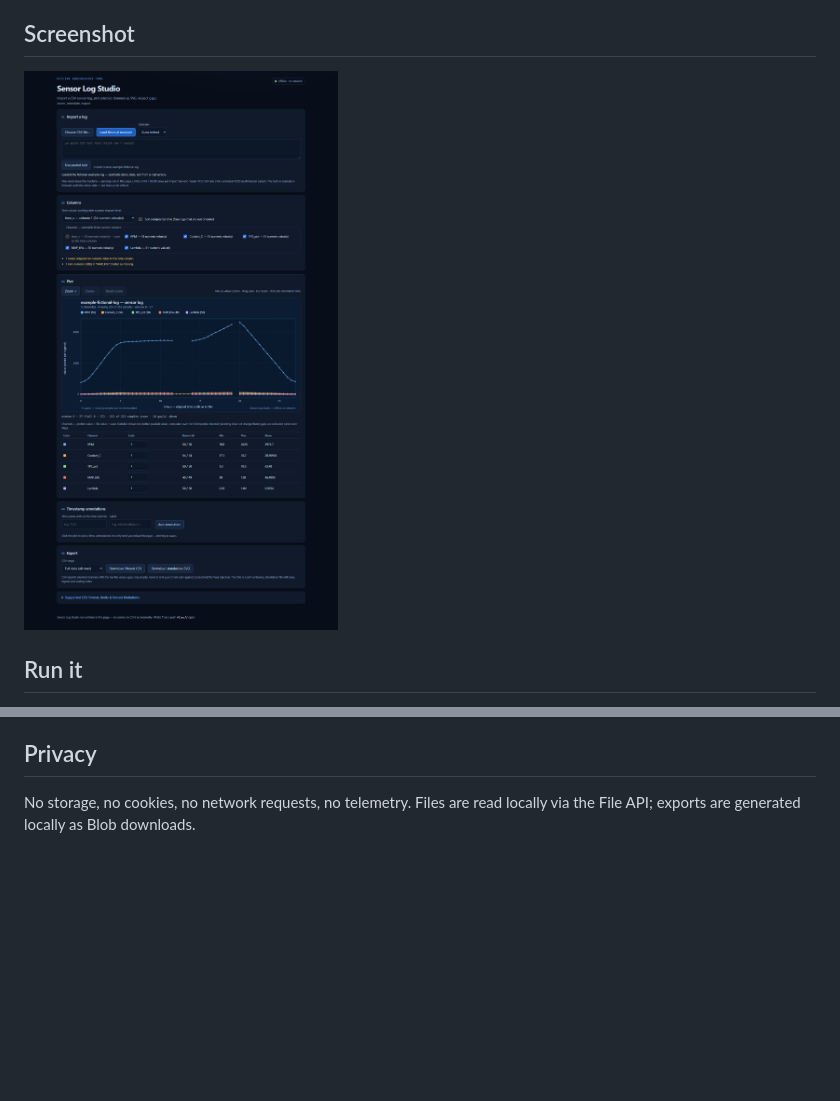
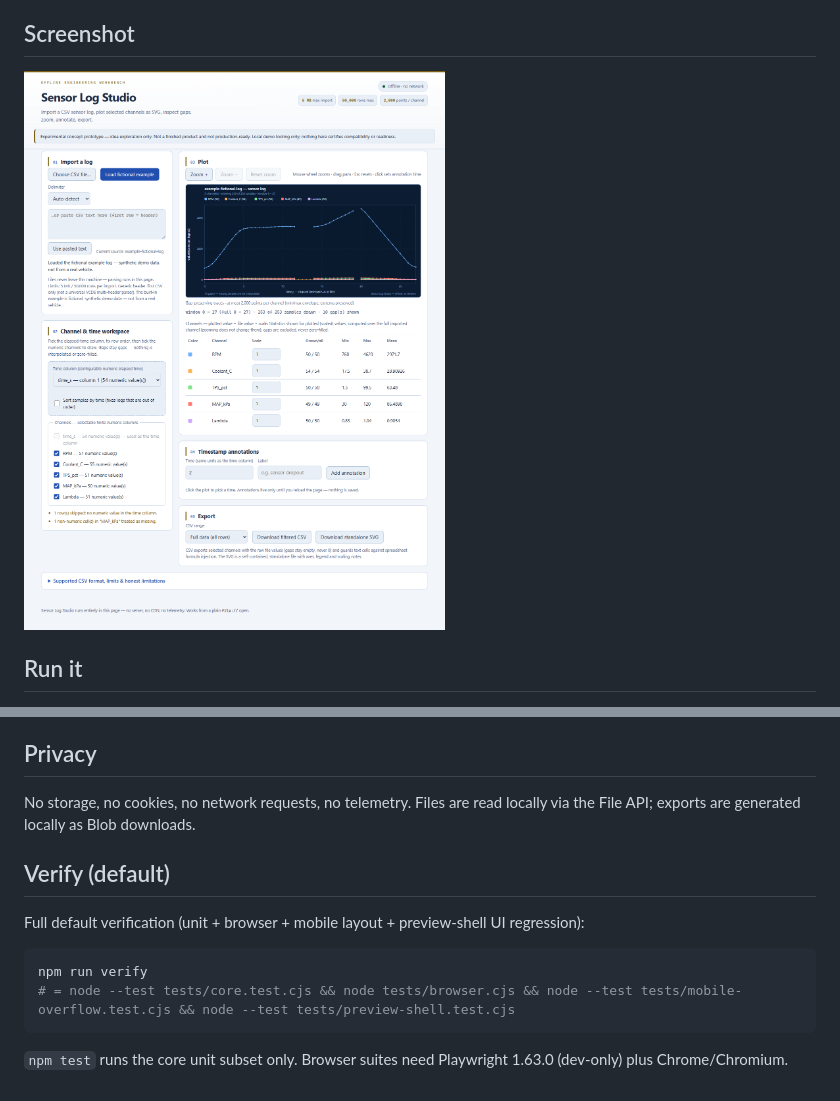
Before and after one commit to Fredy-E/Sensor-Log-Studio, a Markdown page: README.md, 2 parts joined by grey strips. Drawn GitHub-style; pictures changed too: docs/images/app.png; blank space fills up the shorter version.

Commit message:
Approved UI preview refresh (Sensor-Log-Studio)

````diff
--- a/README.md
+++ b/README.md
@@ -196,3 +196,14 @@ ignored `test-results/` directory.
 
 No storage, no cookies, no network requests, no telemetry. Files are read locally via the
 File API; exports are generated locally as Blob downloads.
+
+## Verify (default)
+
+Full default verification (unit + browser + mobile layout + preview-shell UI regression):
+
+```sh
+npm run verify
+# = node --test tests/core.test.cjs && node tests/browser.cjs && node --test tests/mobile-overflow.test.cjs && node --test tests/preview-shell.test.cjs
+```
+
+`npm test` runs the core unit subset only. Browser suites need Playwright 1.63.0 (dev-only) plus Chrome/Chromium.
````
Also changed, not shown: 5 other files.
